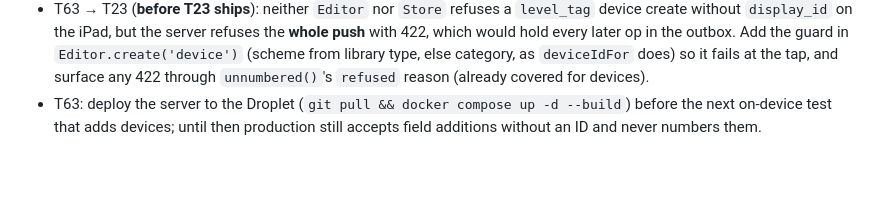
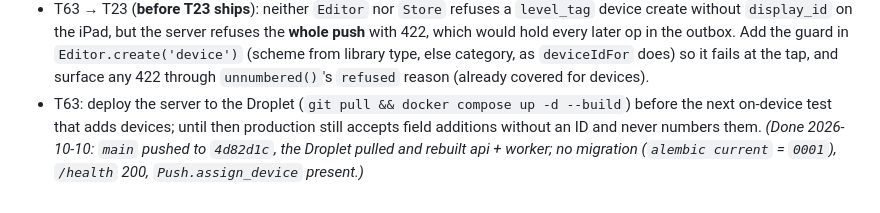
Before and after one commit to WPCom100/field-survey, a Markdown page: TASKS.md, the part around the change. Drawn GitHub-style; blank space fills up the shorter version.

Commit message:
T63 follow-up: deployed to the Droplet
Co-Authored-By: Claude Opus 5.5 <noreply@anthropic.com>

```diff
--- a/TASKS.md
+++ b/TASKS.md
@@ -188,4 +188,4 @@ Run **T03 then T04** first (D69): Entra sign-in replaces the interim identity; i
 - T16: D92 Proposed → Landry to approve with the TP-6 pass (dependencies, pnpm patch instead of a fork, sheet coordinates). *(Approved 2026-10-10, together with D83, D87, D89, D91 and the Phase 4 rows D61–D63, D71–D73, D76, D79; new D93–D98 the same day.)*
 - T63 → T23/T46: device creation/placement calls `deviceIdFor(store, {projectId, levelId, category, libraryTypeId, tag})`. `pending: true` (`level_number`) → create **without** `display_id` and show `displayNumber('device', row, levelCode)` (`06M-?`) with the `NEW` badge (`isNew`); `level_tag` → ask for the tag, store `display_id`, warn (don't block) when `taken_by` is non-empty; catch `DeviceIdError` for the message. There is no number picker any more.
 - T63 → T23 (**before T23 ships**): neither `Editor` nor `Store` refuses a `level_tag` device create without `display_id` on the iPad, but the server refuses the **whole push** with 422, which would hold every later op in the outbox. Add the guard in `Editor.create('device')` (scheme from library type, else category, as `deviceIdFor` does) so it fails at the tap, and surface any 422 through `unnumbered()`'s `refused` reason (already covered for devices).
-- T63: deploy the server to the Droplet (`git pull && docker compose up -d --build`) before the next on-device test that adds devices; until then production still accepts field additions without an ID and never numbers them.
+- T63: deploy the server to the Droplet (`git pull && docker compose up -d --build`) before the next on-device test that adds devices; until then production still accepts field additions without an ID and never numbers them. *(Done 2026-10-10: `main` pushed to `4d82d1c`, the Droplet pulled and rebuilt api + worker; no migration (`alembic current` = `0001`), `/health` 200, `Push.assign_device` present.)*
```
